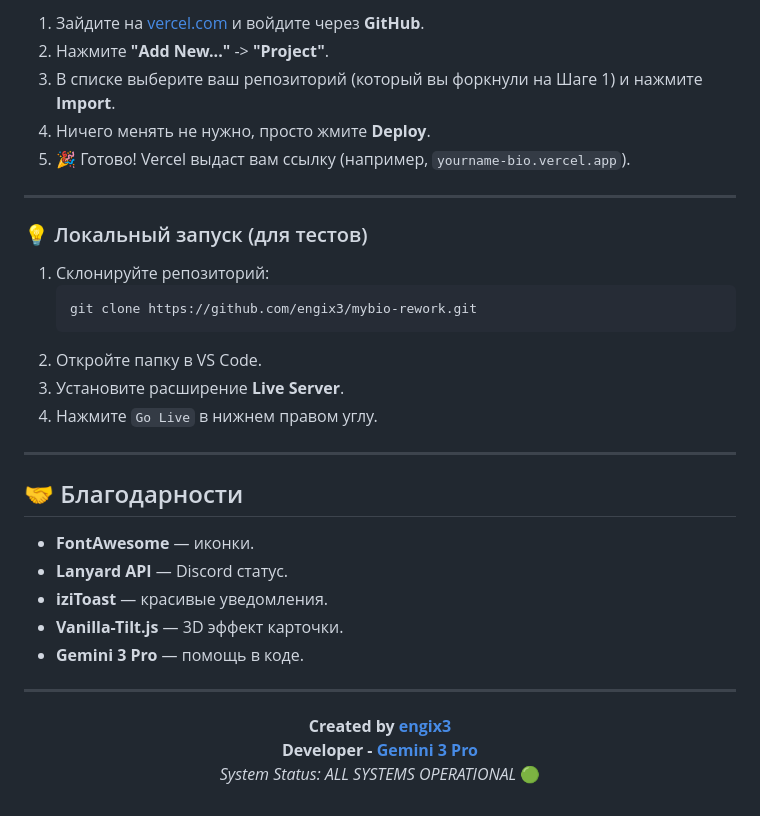
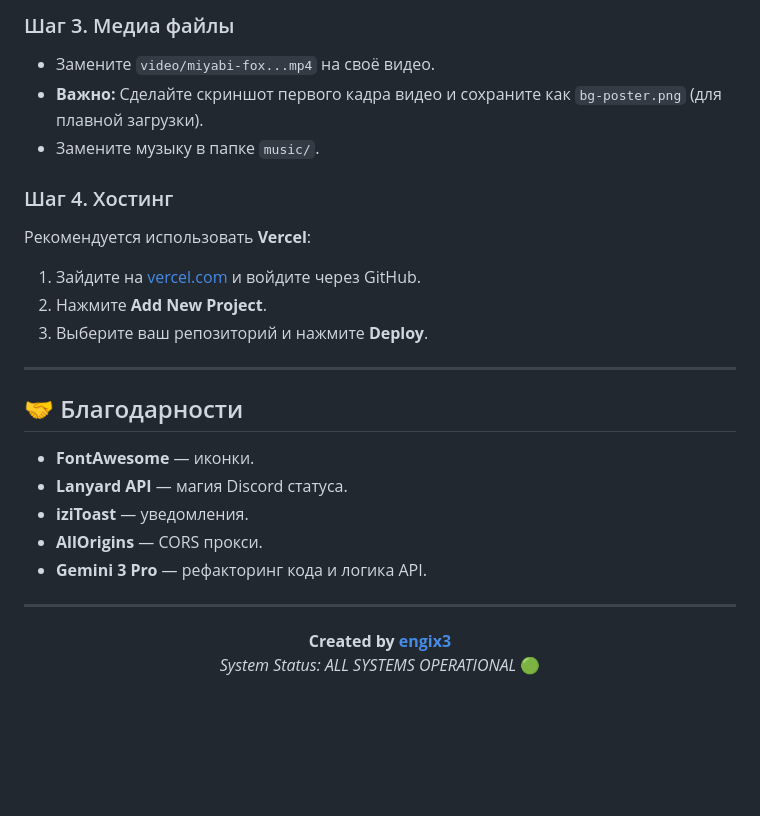
Before and after one commit to engix3/mybio-rework, a Markdown page: README.md, the part around one of its changes. GitHub-like rendering; blank space fills up the shorter version.

````diff
--- a/README.md
+++ b/README.md
@@ -72,36 +72,30 @@
 
-1.  Зайдите на [vercel.com](https://vercel.com/) и войдите через **GitHub**.
-2.  Нажмите **"Add New..."** -> **"Project"**.
-3.  В списке выберите ваш репозиторий (который вы форкнули на Шаге 1) и нажмите **Import**.
-4.  Ничего менять не нужно, просто жмите **Deploy**.
-5.  🎉 Готово! Vercel выдаст вам ссылку (например, `yourname-bio.vercel.app`).
+### Шаг 3. Медиа файлы
+*   Замените `video/miyabi-fox...mp4` на своё видео.
+*   **Важно:** Сделайте скриншот первого кадра видео и сохраните как `bg-poster.png` (для плавной загрузки).
+*   Замените музыку в папке `music/`.
 
----
-
-### 💡 Локальный запуск (для тестов)
-1.  Склонируйте репозиторий:
-    ```bash
-    git clone https://github.com/engix3/mybio-rework.git
-    ```
-2.  Откройте папку в VS Code.
-3.  Установите расширение **Live Server**.
-4.  Нажмите `Go Live` в нижнем правом углу.
+### Шаг 4. Хостинг
+Рекомендуется использовать **Vercel**:
+1.  Зайдите на [vercel.com](https://vercel.com) и войдите через GitHub.
+2.  Нажмите **Add New Project**.
+3.  Выберите ваш репозиторий и нажмите **Deploy**.
 
 ---
 
 ## 🤝 Благодарности
 
 *   **FontAwesome** — иконки.
-*   **Lanyard API** — Discord статус.
-*   **iziToast** — красивые уведомления.
-*   **Vanilla-Tilt.js** — 3D эффект карточки.
-*   **Gemini 3 Pro** — помощь в коде.
+*   **Lanyard API** — магия Discord статуса.
+*   **iziToast** — уведомления.
+*   **AllOrigins** — CORS прокси.
+*   **Gemini 3 Pro** — рефакторинг кода и логика API.
+
 ---
 
 <div align="center">
 
 **Created by [engix3](https://github.com/engix3)**
-**Developer - [Gemini 3 Pro](https://gemini.google.com)**
 *System Status: ALL SYSTEMS OPERATIONAL* 🟢
 
 </div>
````
Also changed, not shown: other parts of README.md (+38 -38 lines).
